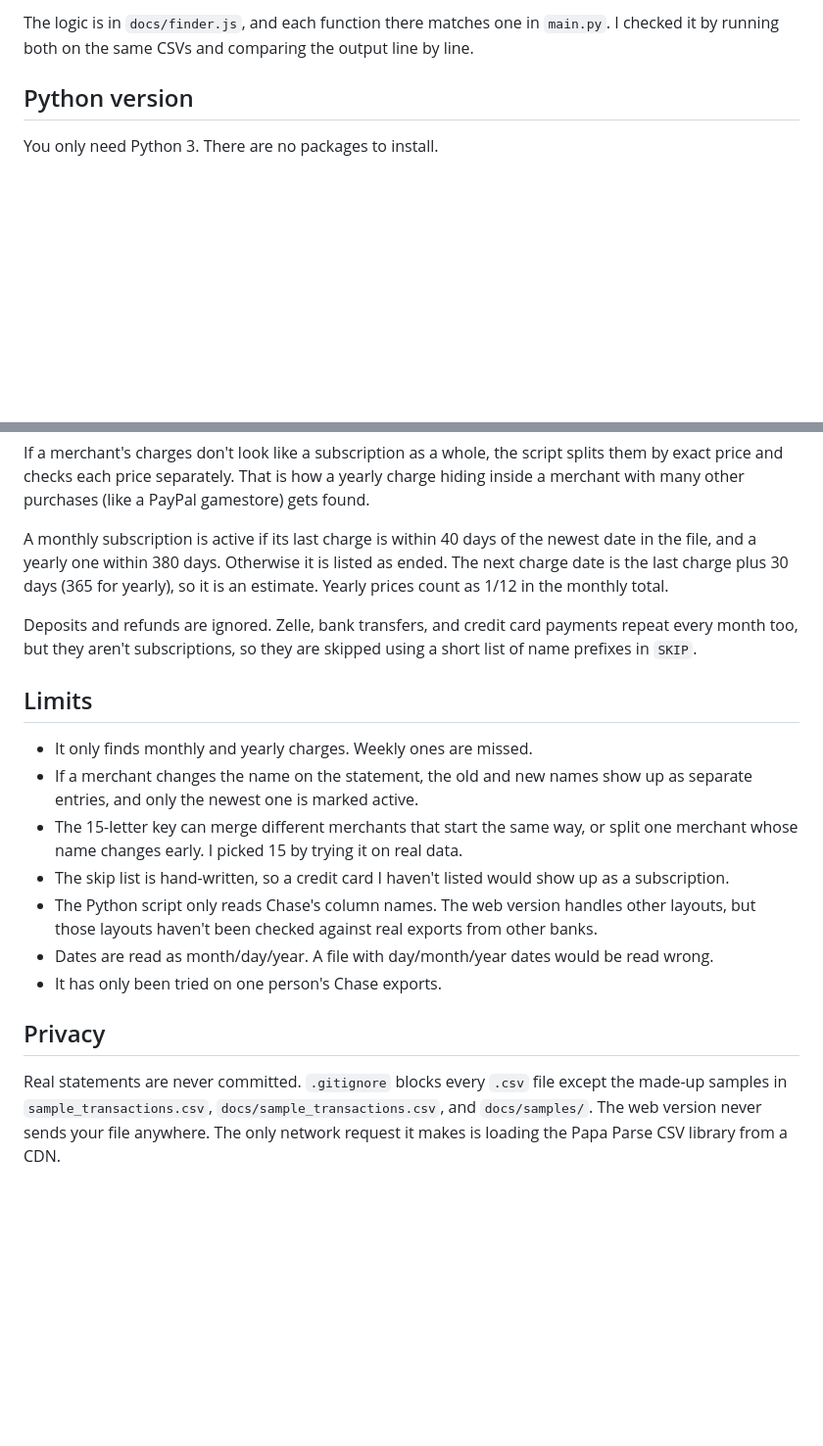
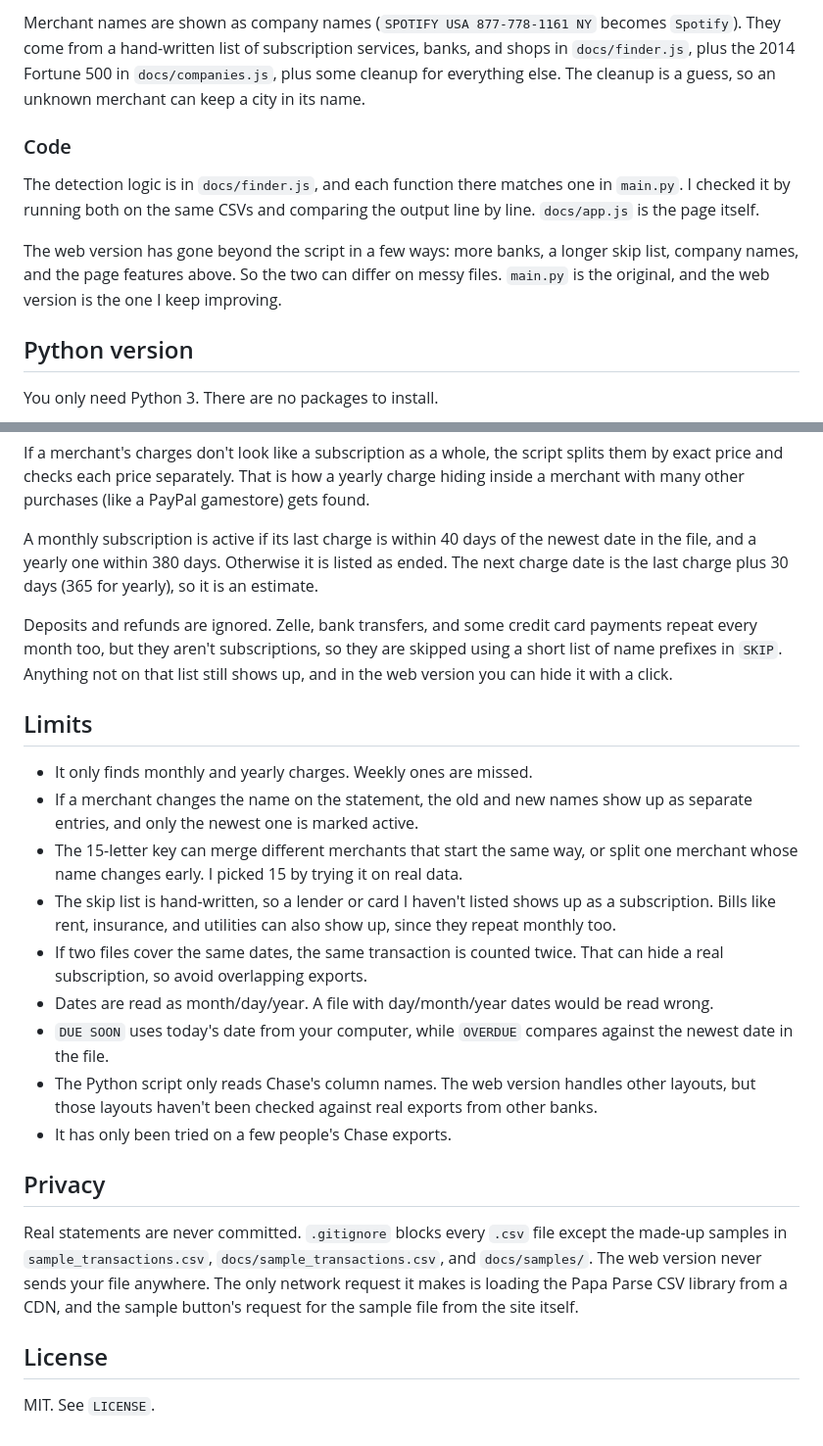
Before and after one commit to readtheterms/subscription-finder, a Markdown page: README.md, 2 parts joined by grey strips. Shown at 98% size. Rendered like a GitHub page; blank space fills up the shorter version.

```diff
--- a/README.md
+++ b/README.md
@@ -24,5 +38,11 @@ Merchant names are shown as company names (`SPOTIFY USA 877-778-1161 NY` becomes
 
-The logic is in `docs/finder.js`, and each function there matches one in `main.py`. I checked it by running both on the same CSVs and comparing the output line by line.
+Merchant names are shown as company names (`SPOTIFY USA 877-778-1161 NY` becomes `Spotify`). They come from a hand-written list of subscription services, banks, and shops in `docs/finder.js`, plus the 2014 Fortune 500 in `docs/companies.js`, plus some cleanup for everything else. The cleanup is a guess, so an unknown merchant can keep a city in its name.
+
+### Code
+
+The detection logic is in `docs/finder.js`, and each function there matches one in `main.py`. I checked it by running both on the same CSVs and comparing the output line by line. `docs/app.js` is the page itself.
+
+The web version has gone beyond the script in a few ways: more banks, a longer skip list, company names, and the page features above. So the two can differ on messy files. `main.py` is the original, and the web version is the one I keep improving.
 
 ## Python version
 
@@ -60,20 +80,26 @@ A group counts as a yearly subscription if it has at least 2 charges, every gap
 
 If a merchant's charges don't look like a subscription as a whole, the script splits them by exact price and checks each price separately. That is how a yearly charge hiding inside a merchant with many other purchases (like a PayPal gamestore) gets found.
 
-A monthly subscription is active if its last charge is within 40 days of the newest date in the file, and a yearly one within 380 days. Otherwise it is listed as ended. The next charge date is the last charge plus 30 days (365 for yearly), so it is an estimate. Yearly prices count as 1/12 in the monthly total.
+A monthly subscription is active if its last charge is within 40 days of the newest date in the file, and a yearly one within 380 days. Otherwise it is listed as ended. The next charge date is the last charge plus 30 days (365 for yearly), so it is an estimate.
 
-Deposits and refunds are ignored. Zelle, bank transfers, and credit card payments repeat every month too, but they aren't subscriptions, so they are skipped using a short list of name prefixes in `SKIP`.
+Deposits and refunds are ignored. Zelle, bank transfers, and some credit card payments repeat every month too, but they aren't subscriptions, so they are skipped using a short list of name prefixes in `SKIP`. Anything not on that list still shows up, and in the web version you can hide it with a click.
 
 ## Limits
 
 - It only finds monthly and yearly charges. Weekly ones are missed.
 - If a merchant changes the name on the statement, the old and new names show up as separate entries, and only the newest one is marked active.
 - The 15-letter key can merge different merchants that start the same way, or split one merchant whose name changes early. I picked 15 by trying it on real data.
-- The skip list is hand-written, so a credit card I haven't listed would show up as a subscription.
+- The skip list is hand-written, so a lender or card I haven't listed shows up as a subscription. Bills like rent, insurance, and utilities can also show up, since they repeat monthly too.
+- If two files cover the same dates, the same transaction is counted twice. That can hide a real subscription, so avoid overlapping exports.
+- Dates are read as month/day/year. A file with day/month/year dates would be read wrong.
+- `DUE SOON` uses today's date from your computer, while `OVERDUE` compares against the newest date in the file.
 - The Python script only reads Chase's column names. The web version handles other layouts, but those layouts haven't been checked against real exports from other banks.
-- Dates are read as month/day/year. A file with day/month/year dates would be read wrong.
-- It has only been tried on one person's Chase exports.
+- It has only been tried on a few people's Chase exports.
 
 ## Privacy
 
-Real statements are never committed. `.gitignore` blocks every `.csv` file except the made-up samples in `sample_transactions.csv`, `docs/sample_transactions.csv`, and `docs/samples/`. The web version never sends your file anywhere. The only network request it makes is loading the Papa Parse CSV library from a CDN.
+Real statements are never committed. `.gitignore` blocks every `.csv` file except the made-up samples in `sample_transactions.csv`, `docs/sample_transactions.csv`, and `docs/samples/`. The web version never sends your file anywhere. The only network request it makes is loading the Papa Parse CSV library from a CDN, and the sample button's request for the sample file from the site itself.
+
+## License
+
+MIT. See `LICENSE`.
```
Also changed, not shown: other parts of README.md (+20 -6 lines), docs/screenshot.png, 5 other files.
